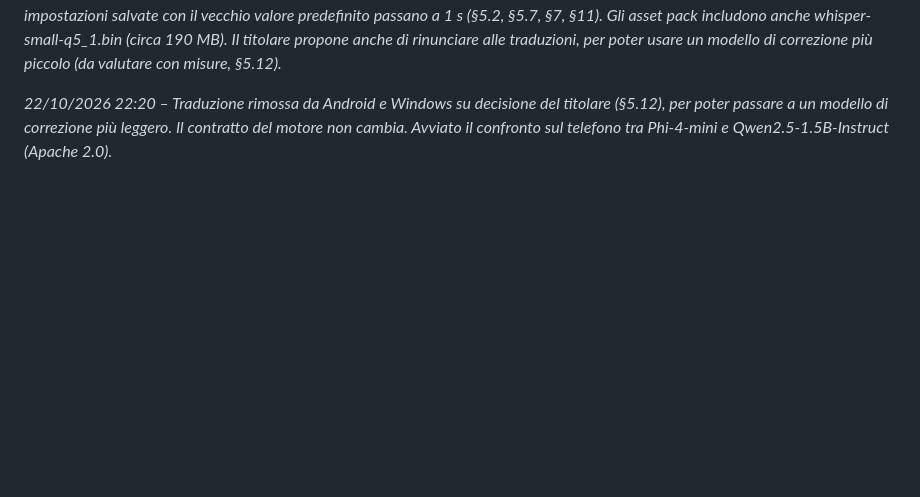
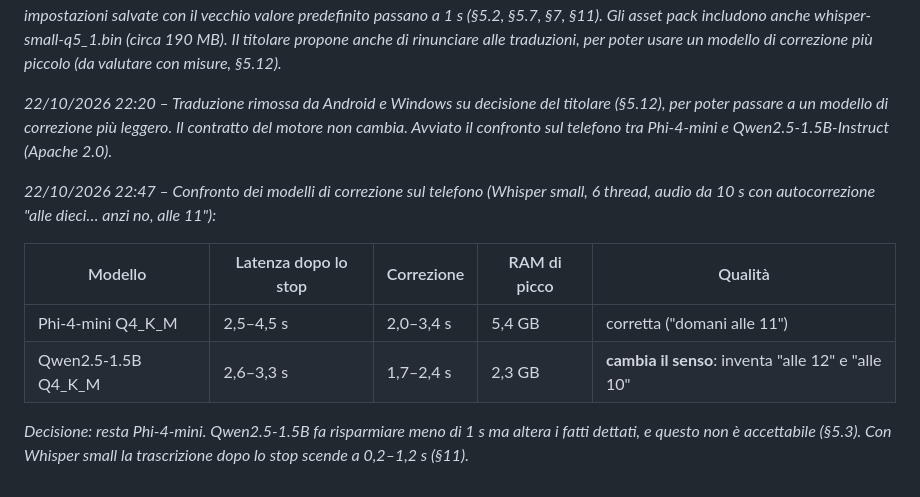
Before and after one commit to natalezaramella-rgb/zzitto, a Markdown page: docs/SPECIFICHE-ZZITTO.md, the part around the change. GitHub-like rendering; blank space fills up the shorter version.

Commit message:
Registro decisioni: confronto Phi-4-mini / Qwen2.5-1.5B sul telefono, resta Phi-4-mini (Spec §11, §14)
Co-Authored-By: Claude Opus 5.5 <noreply@anthropic.com>
Claude-Session: https://claude.ai/code/session_01HhDRPBLrTyZeDCBjiGprZ1

```diff
--- a/docs/SPECIFICHE-ZZITTO.md
+++ b/docs/SPECIFICHE-ZZITTO.md
@@ -540,3 +540,12 @@ L'agente che riceve questa specifica fa da **orchestratore**: non sviluppa tutto
 *22/10/2026 22:09 – Misure nell'app sul telefono, a modelli caricati: 4,7–7 s dallo stop al testo (trascrizione con Whisper medium circa 3 s, correzione 1,4–3,9 s), più 2 s di attesa del silenzio. Decisione del titolare: su Android Whisper small è il modello predefinito, mentre medium resta disponibile con l'opzione "Massima precisione"; lo stop automatico scatta dopo 1 s di silenzio invece di 2 s, e le impostazioni salvate con il vecchio valore predefinito passano a 1 s (§5.2, §5.7, §7, §11). Gli asset pack includono anche whisper-small-q5_1.bin (circa 190 MB). Il titolare propone anche di rinunciare alle traduzioni, per poter usare un modello di correzione più piccolo (da valutare con misure, §5.12).*
 
 *22/10/2026 22:20 – Traduzione rimossa da Android e Windows su decisione del titolare (§5.12), per poter passare a un modello di correzione più leggero. Il contratto del motore non cambia. Avviato il confronto sul telefono tra Phi-4-mini e Qwen2.5-1.5B-Instruct (Apache 2.0).*
+
+*22/10/2026 22:47 – Confronto dei modelli di correzione sul telefono (Whisper small, 6 thread, audio da 10 s con autocorrezione "alle dieci… anzi no, alle 11"):*
+
+| Modello | Latenza dopo lo stop | Correzione | RAM di picco | Qualità |
+|---|---|---|---|---|
+| Phi-4-mini Q4_K_M | 2,5–4,5 s | 2,0–3,4 s | 5,4 GB | corretta ("domani alle 11") |
+| Qwen2.5-1.5B Q4_K_M | 2,6–3,3 s | 1,7–2,4 s | 2,3 GB | **cambia il senso**: inventa "alle 12" e "alle 10" |
+
+*Decisione: resta Phi-4-mini. Qwen2.5-1.5B fa risparmiare meno di 1 s ma altera i fatti dettati, e questo non è accettabile (§5.3). Con Whisper small la trascrizione dopo lo stop scende a 0,2–1,2 s (§11).*
```
